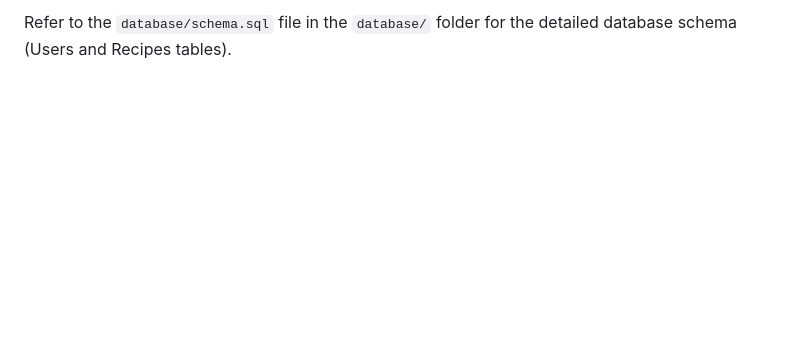
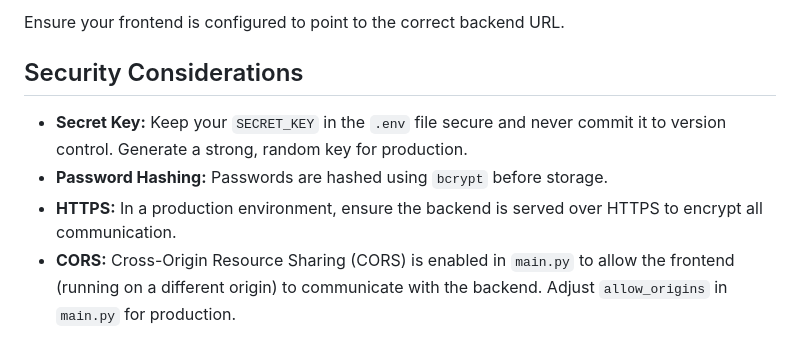
Before and after one commit to 50101063/flowisetemp, a Markdown page: backend/README.md, the part around one of its changes. GitHub-like rendering; blank space fills up the shorter version.

```diff
--- a/backend/README.md
+++ b/backend/README.md
@@ -97,2 +131,9 @@ The frontend application (likely running on a different port/domain) will intera
 
-Refer to the `database/schema.sql` file in the `database/` folder for the detailed database schema (Users and Recipes tables).
+Ensure your frontend is configured to point to the correct backend URL.
+
+## Security Considerations
+
+*   **Secret Key:** Keep your `SECRET_KEY` in the `.env` file secure and never commit it to version control. Generate a strong, random key for production.
+*   **Password Hashing:** Passwords are hashed using `bcrypt` before storage.
+*   **HTTPS:** In a production environment, ensure the backend is served over HTTPS to encrypt all communication.
+*   **CORS:** Cross-Origin Resource Sharing (CORS) is enabled in `main.py` to allow the frontend (running on a different origin) to communicate with the backend. Adjust `allow_origins` in `main.py` for production.
```
Also changed, not shown: other parts of backend/README.md (+106 -72 lines).
